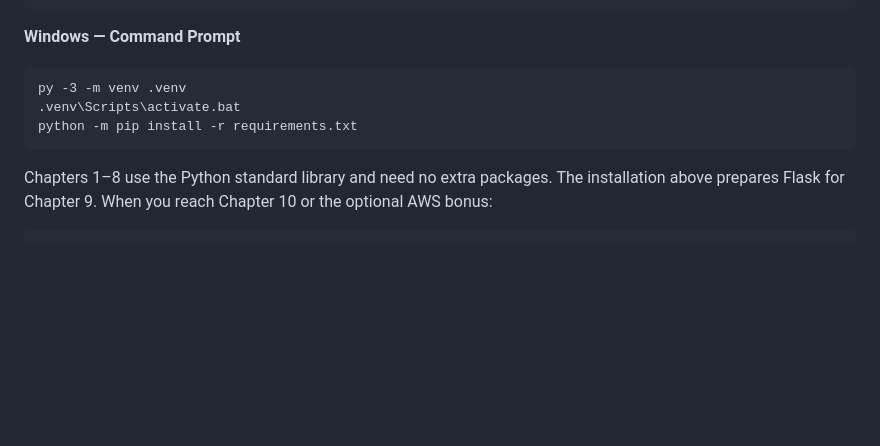
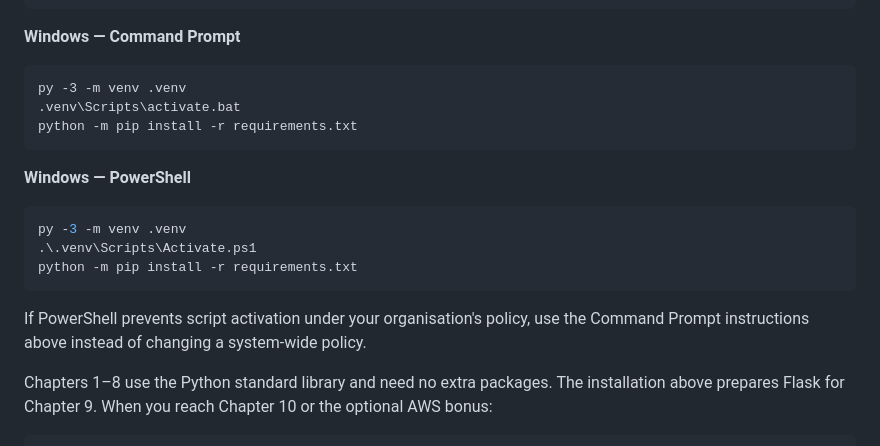
Before and after one commit to vebai/learn-python-in-10-minutes, a Markdown page: README.md, the part around one of its changes. Rendered like a GitHub page; blank space fills up the shorter version.

````diff
--- a/README.md
+++ b/README.md
@@ -41,6 +85,16 @@ py -3 -m venv .venv
 python -m pip install -r requirements.txt
 ```
 
+**Windows — PowerShell**
+
+```powershell
+py -3 -m venv .venv
+.\.venv\Scripts\Activate.ps1
+python -m pip install -r requirements.txt
+```
+
+If PowerShell prevents script activation under your organisation's policy, use the Command Prompt instructions above instead of changing a system-wide policy.
+
 Chapters 1–8 use the Python standard library and need no extra packages. The installation above prepares Flask for Chapter 9. When you reach Chapter 10 or the optional AWS bonus:
 
 ```bash
````
Also changed, not shown: other parts of README.md (+69 -21 lines), docs/images/learn-python-overview.png (added).
